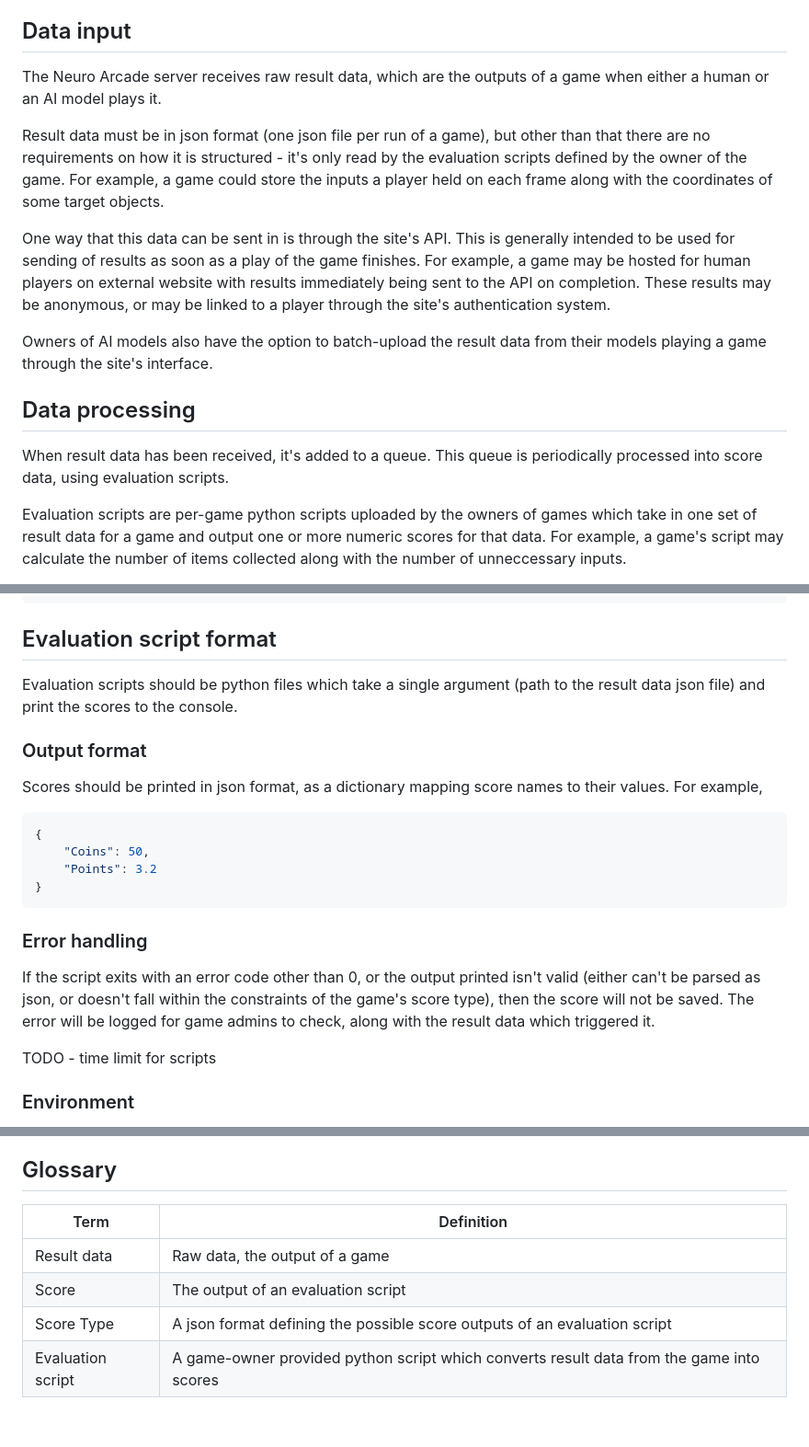
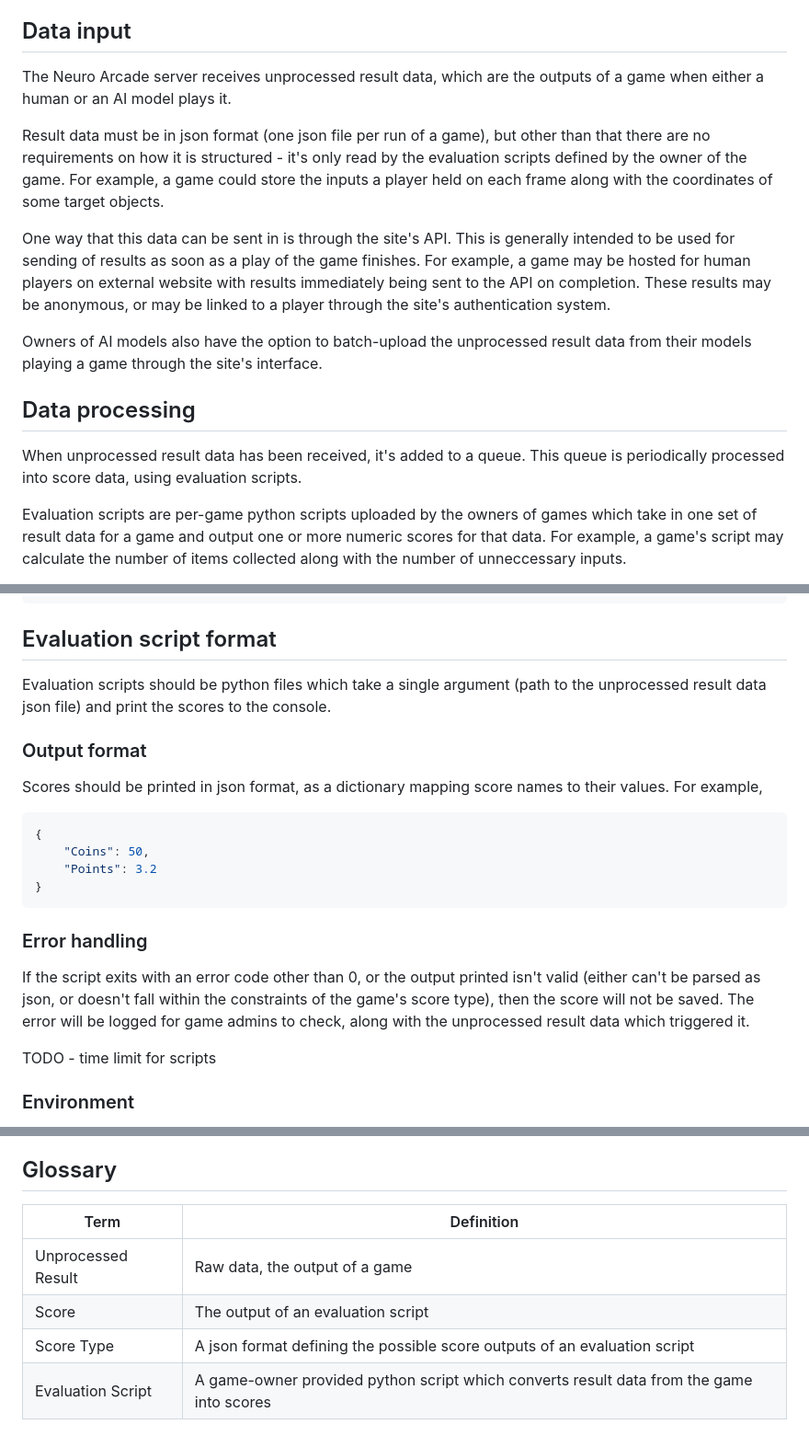
Before and after one commit to nathanlogie/neuro_arcade, a Markdown page: docs/score_pipeline.md, 3 parts joined by grey strips. Shown: that part at 92% size. GitHub-like rendering.

Commit message:
Docs: reword score_pipeline.md
Slight tweaks to wording to match up better with Andrei's merge
request.

```diff
--- a/docs/score_pipeline.md
+++ b/docs/score_pipeline.md
@@ -6,8 +6,8 @@ and admins of the site.
 
 ## Data input
 
-The Neuro Arcade server receives raw result data, which are the outputs of a
-game when either a human or an AI model plays it.
+The Neuro Arcade server receives unprocessed result data, which are the outputs
+of a game when either a human or an AI model plays it.
 
 Result data must be in json format (one json file per run of a game), but other
 than that there are no requirements on how it is structured - it's only read
@@ -22,13 +22,13 @@ external website with results immediately being sent to the API on completion.
 These results may be anonymous, or may be linked to a player through the site's
 authentication system.
 
-Owners of AI models also have the option to batch-upload the result data from
-their models playing a game through the site's interface.
+Owners of AI models also have the option to batch-upload the unprocessed result
+data from their models playing a game through the site's interface.
 
 ## Data processing
 
-When result data has been received, it's added to a queue. This queue is
-periodically processed into score data, using evaluation scripts.
+When unprocessed result data has been received, it's added to a queue. This
+queue is periodically processed into score data, using evaluation scripts.
 
 Evaluation scripts are per-game python scripts uploaded by the owners of games
 which take in one set of result data for a game and output one or more numeric
@@ -72,7 +72,7 @@ For example:
 ## Evaluation script format
 
 Evaluation scripts should be python files which take a single argument (path
-to the result data json file) and print the scores to the console.
+to the unprocessed result data json file) and print the scores to the console.
 
 ### Output format
 
@@ -89,8 +89,8 @@ to their values. For example,
 If the script exits with an error code other than 0, or the output printed
 isn't valid (either can't be parsed as json, or doesn't fall within the
 constraints of the game's score type), then the score will not be saved. The
-error will be logged for game admins to check, along with the result data which
-triggered it.
+error will be logged for game admins to check, along with the unprocessed
+result data which triggered it.
 
 TODO - time limit for scripts
 
@@ -117,9 +117,9 @@ The scores generated here are what is used to display the tables and charts on t
 
 ## Glossary
 
-| Term              | Definition |
-|-------------------|------------|
-| Result data       | Raw data, the output of a game |
-| Score             | The output of an evaluation script |
-| Score Type        | A json format defining the possible score outputs of an evaluation script |
-| Evaluation script | A game-owner provided python script which converts result data from the game into scores |
+| Term               | Definition |
+|--------------------|------------|
+| Unprocessed Result | Raw data, the output of a game |
+| Score              | The output of an evaluation script |
+| Score Type         | A json format defining the possible score outputs of an evaluation script |
+| Evaluation Script  | A game-owner provided python script which converts result data from the game into scores |
```
